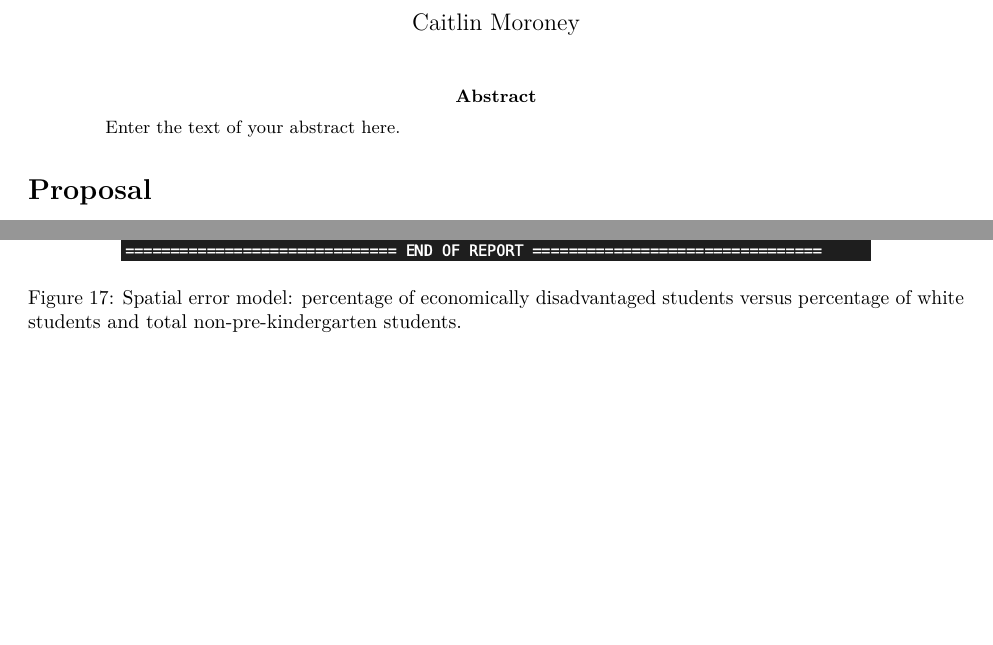
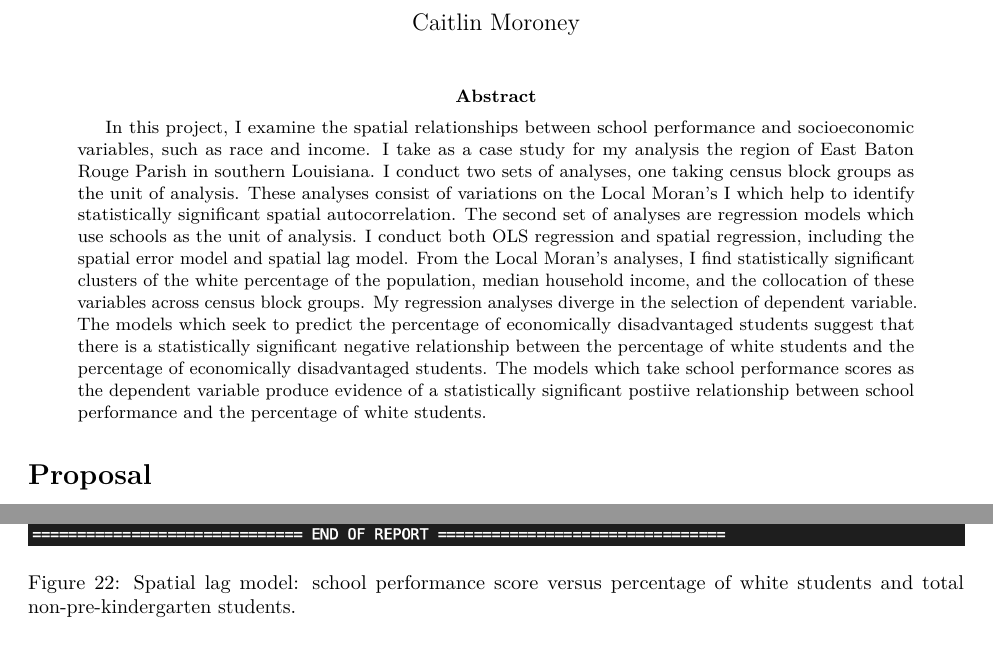
Before and after one commit to caitmmoroney/EBR_schools, an R Markdown document (Moroney_FinalReport/Moroney_FinalReport.Rmd): two parts of pages 1 and 13 of 20 before the commit and two parts of pages 1 and 20 of 21 after it, joined at a grey line, cut so that both start at the same text, the shorter picture padded with empty space. Rendered offline with R 4.5, knitr and Pandoc, then LaTeX, with nearby package versions.

Commit message:
added abstract

```diff
--- a/Moroney_FinalReport/Moroney_FinalReport.Rmd
+++ b/Moroney_FinalReport/Moroney_FinalReport.Rmd
@@ -2,7 +2,7 @@
 title: School District Secession in East Baton Rouge
 author: Caitlin Moroney
 abstract: |
-  Enter the text of your abstract here.
+  In this project, I examine the spatial relationships between school performance and socioeconomic variables, such as race and income. I take as a case study for my analysis the region of East Baton Rouge Parish in southern Louisiana. I conduct two sets of analyses, one taking census block groups as the unit of analysis. These analyses consist of variations on the Local Moran's I which help to identify statistically significant spatial autocorrelation. The second set of analyses are regression models which use schools as the unit of analysis. I conduct both OLS regression and spatial regression, including the spatial error model and spatial lag model. From the Local Moran's analyses, I find statistically significant clusters of the white percentage of the population, median household income, and the collocation of these variables across census block groups. My regression analyses diverge in the selection of dependent variable. The models which seek to predict the percentage of economically disadvantaged students suggest that there is a statistically significant negative relationship between the percentage of white students and the percentage of economically disadvantaged students. The models which take school performance scores as the dependent variable produce evidence of a statistically significant postiive relationship between school performance and the percentage of white students.
 bibliography: references.bib
 output: pdf_document
 ---
```
Also changed, not shown: 1 other file.
